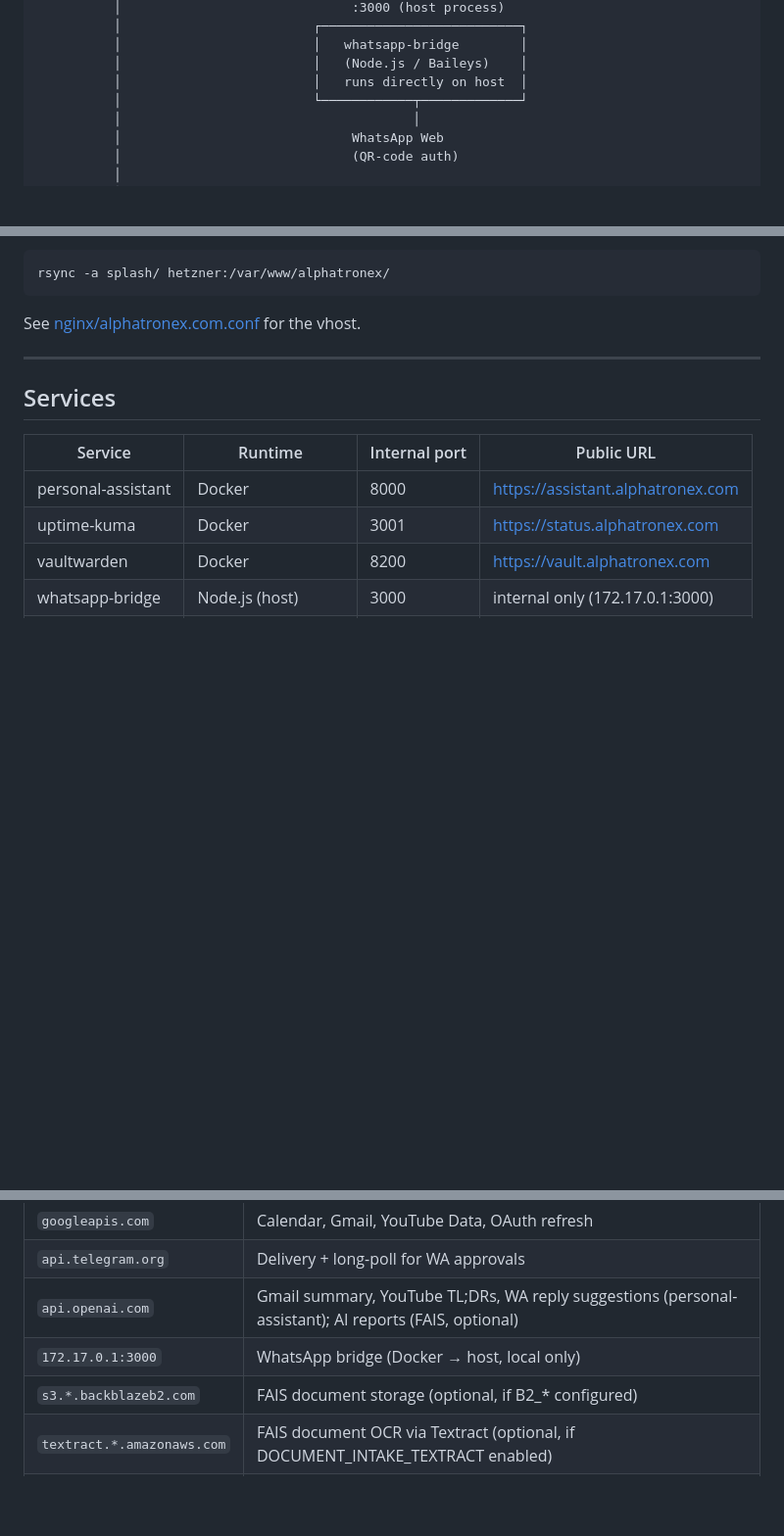
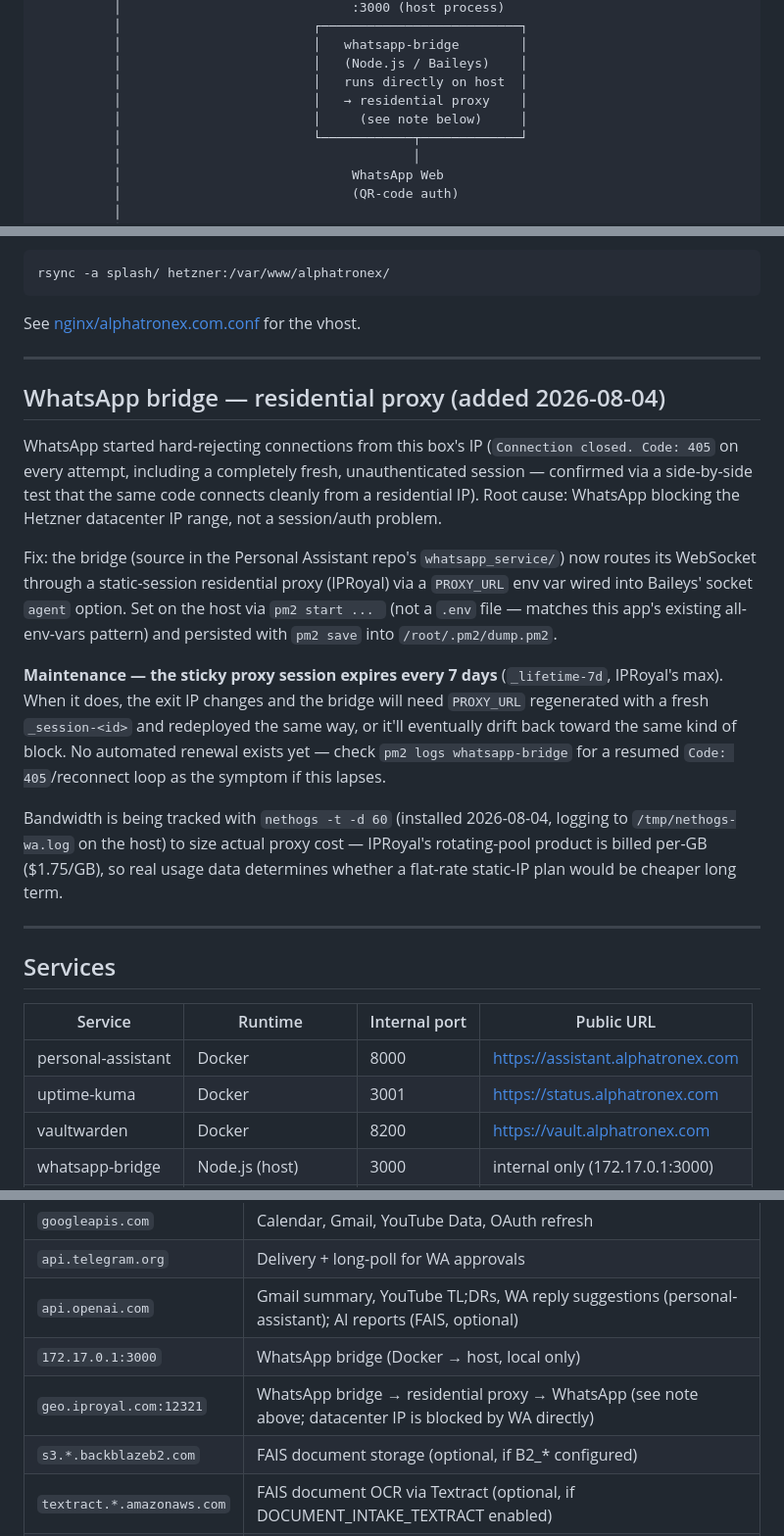
Before and after one commit to alpha-tronex/hetzner-infra, a Markdown page: hetzner.md, 3 parts joined by grey strips. Shown at 98% size. Rendered like a GitHub page; blank space fills up the shorter version.

Commit message:
Document WhatsApp bridge residential-proxy fix
WhatsApp began blocking connections from this box's IP directly (Code:
405 on every attempt, even a fresh session). Fix and root cause are in
the Personal Assistant repo's whatsapp_service commit; this just adds
the operational notes -- especially the 7-day proxy session expiry,
which needs manual renewal until something automates it.

```diff
--- a/hetzner.md
+++ b/hetzner.md
@@ -40,6 +40,8 @@ assistant.alphatronex   status.alphatronex   vault.alphatronex
           │                         │   whatsapp-bridge        │
           │                         │   (Node.js / Baileys)    │
           │                         │   runs directly on host  │
+          │                         │   → residential proxy    │
+          │                         │     (see note below)     │
           │                         └────────────┬─────────────┘
           │                                      │
           │                              WhatsApp Web
@@ -176,6 +178,37 @@ See [nginx/alphatronex.com.conf](./nginx/alphatronex.com.conf) for the vhost.
 
 ---
 
+## WhatsApp bridge — residential proxy (added 2026-08-04)
+
+WhatsApp started hard-rejecting connections from this box's IP (`Connection
+closed. Code: 405` on every attempt, including a completely fresh,
+unauthenticated session — confirmed via a side-by-side test that the same
+code connects cleanly from a residential IP). Root cause: WhatsApp blocking
+the Hetzner datacenter IP range, not a session/auth problem.
+
+Fix: the bridge (source in the Personal Assistant repo's `whatsapp_service/`)
+now routes its WebSocket through a static-session residential proxy
+(IPRoyal) via a `PROXY_URL` env var wired into Baileys' socket `agent`
+option. Set on the host via `pm2 start ... ` (not a `.env` file — matches
+this app's existing all-env-vars pattern) and persisted with `pm2 save`
+into `/root/.pm2/dump.pm2`.
+
+**Maintenance — the sticky proxy session expires every 7 days**
+(`_lifetime-7d`, IPRoyal's max). When it does, the exit IP changes and the
+bridge will need `PROXY_URL` regenerated with a fresh `_session-<id>` and
+redeployed the same way, or it'll eventually drift back toward the same
+kind of block. No automated renewal exists yet — check
+`pm2 logs whatsapp-bridge` for a resumed `Code: 405`/reconnect loop as the
+symptom if this lapses.
+
+Bandwidth is being tracked with `nethogs -t -d 60` (installed 2026-08-04,
+logging to `/tmp/nethogs-wa.log` on the host) to size actual proxy cost —
+IPRoyal's rotating-pool product is billed per-GB ($1.75/GB), so real usage
+data determines whether a flat-rate static-IP plan would be cheaper long
+term.
+
+---
+
 ## Services
 
 | Service | Runtime | Internal port | Public URL |
@@ -225,6 +258,7 @@ server/.env.production            — secrets (JWT, SSN key, SMTP, OpenAI, B2, A
 | `api.telegram.org` | Delivery + long-poll for WA approvals |
 | `api.openai.com` | Gmail summary, YouTube TL;DRs, WA reply suggestions (personal-assistant); AI reports (FAIS, optional) |
 | `172.17.0.1:3000` | WhatsApp bridge (Docker → host, local only) |
+| `geo.iproyal.com:12321` | WhatsApp bridge → residential proxy → WhatsApp (see note above; datacenter IP is blocked by WA directly) |
 | `s3.*.backblazeb2.com` | FAIS document storage (optional, if B2_* configured) |
 | `textract.*.amazonaws.com` | FAIS document OCR via Textract (optional, if DOCUMENT_INTAKE_TEXTRACT enabled) |
 | SMTP host (configurable) | FAIS invite + password-reset email (optional) |
```
